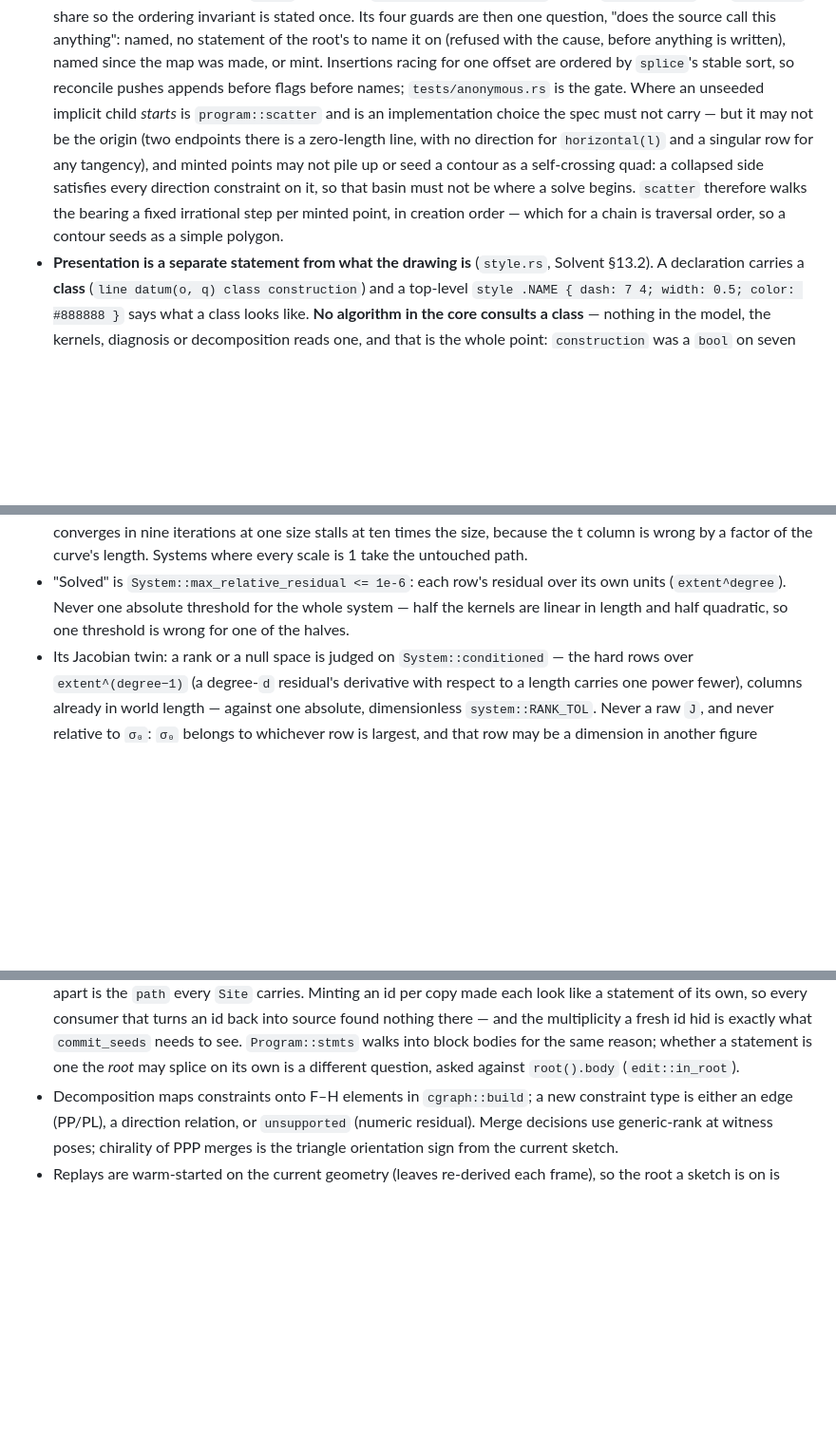
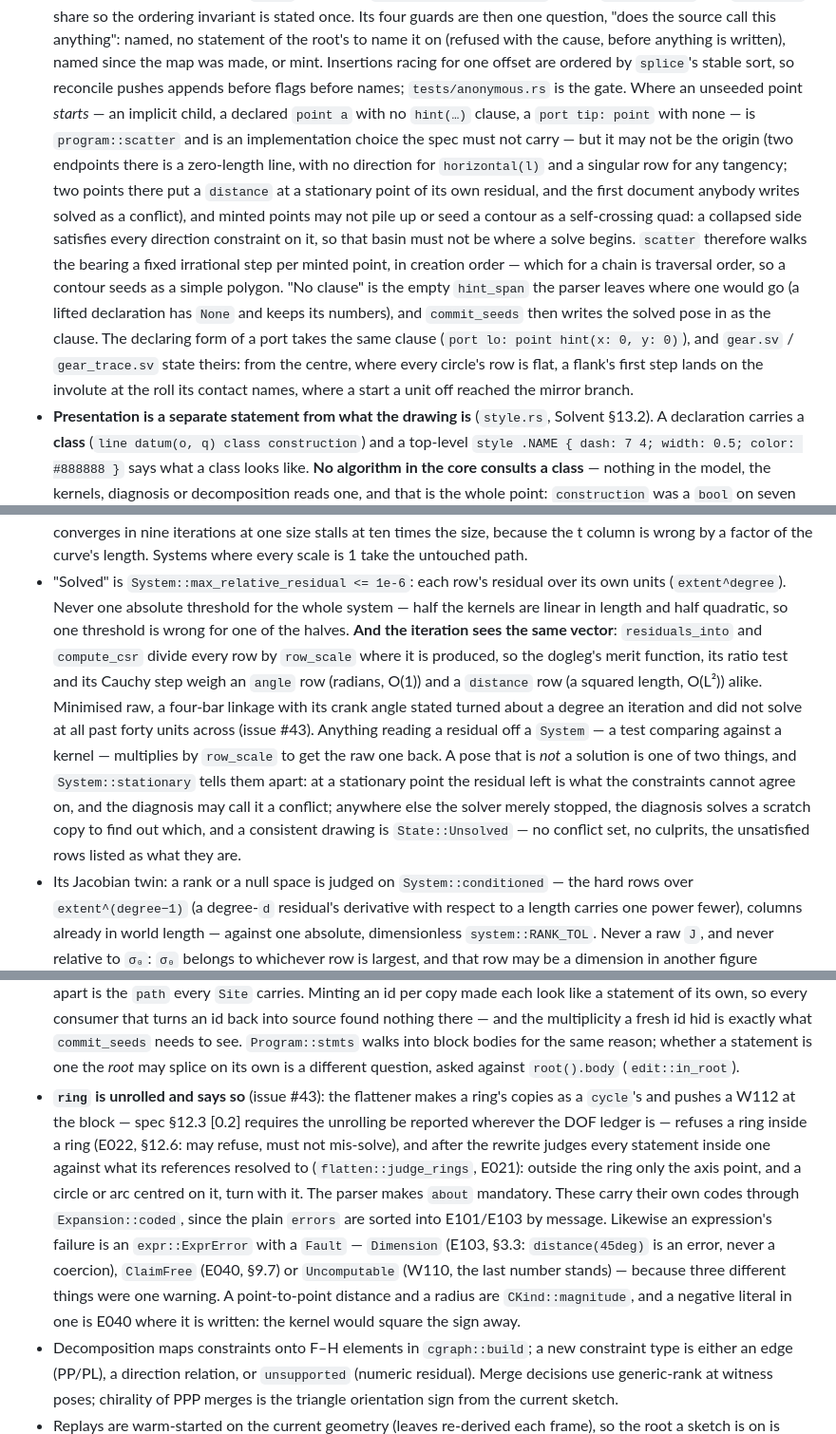
Before and after one commit to bmander/geomsolver, a Markdown page: CLAUDE.md, 3 parts joined by grey strips. Shown at 95% size. GitHub-like rendering; blank space fills up the shorter version.

```diff
--- a/CLAUDE.md
+++ b/CLAUDE.md
@@ -201,13 +203,21 @@ Conventions:
   named since the map was made, or mint.
   Insertions racing for one offset are ordered by `splice`'s stable sort, so reconcile pushes
   appends before flags before names; `tests/anonymous.rs` is the gate.
-  Where an unseeded implicit child *starts* is `program::scatter` and is an implementation
-  choice the spec must not carry — but it may not be the origin (two endpoints there is a
-  zero-length line, with no direction for `horizontal(l)` and a singular row for any tangency),
-  and minted points may not pile up or seed a contour as a self-crossing quad: a collapsed side
-  satisfies every direction constraint on it, so that basin must not be where a solve begins.
-  `scatter` therefore walks the bearing a fixed irrational step per minted point, in creation
-  order — which for a chain is traversal order, so a contour seeds as a simple polygon.
+  Where an unseeded point *starts* — an implicit child, a declared `point a` with no `hint(…)`
+  clause, a `port tip: point` with none — is `program::scatter` and is an implementation choice
+  the spec must not carry — but it may not be the origin (two endpoints there is a zero-length
+  line, with no direction for `horizontal(l)` and a singular row for any tangency; two points
+  there put a `distance` at a stationary point of its own residual, and the first document
+  anybody writes solved as a conflict), and minted points may not pile up or seed a contour as a
+  self-crossing quad: a collapsed side satisfies every direction constraint on it, so that basin
+  must not be where a solve begins.  `scatter` therefore walks the bearing a fixed irrational
+  step per minted point, in creation order — which for a chain is traversal order, so a contour
+  seeds as a simple polygon.  "No clause" is the empty `hint_span` the parser leaves where one
+  would go (a lifted declaration has `None` and keeps its numbers), and `commit_seeds` then
+  writes the solved pose in as the clause.  The declaring form of a port takes the same clause
+  (`port lo: point hint(x: 0, y: 0)`), and `gear.sv` / `gear_trace.sv` state theirs: from the
+  centre, where every circle's row is flat, a flank's first step lands on the involute at the
+  roll its contact names, where a start a unit off reached the mirror branch.
 - **Presentation is a separate statement from what the drawing is** (`style.rs`, Solvent §13.2).
   A declaration carries a **class** (`line datum(o, q) class construction`) and a top-level
   `style .NAME { dash: 7 4; width: 0.5; color: #888888 }` says what a class looks like.
@@ -331,7 +341,19 @@ Conventions:
   of the curve's length.  Systems where every scale is 1 take the untouched path.
 - "Solved" is `System::max_relative_residual <= 1e-6`: each row's residual over its own units
   (`extent^degree`).  Never one absolute threshold for the whole system — half the kernels are
-  linear in length and half quadratic, so one threshold is wrong for one of the halves.
+  linear in length and half quadratic, so one threshold is wrong for one of the halves.  **And
+  the iteration sees the same vector**: `residuals_into` and `compute_csr` divide every row by
+  `row_scale` where it is produced, so the dogleg's merit function, its ratio test and its
+  Cauchy step weigh an `angle` row (radians, O(1)) and a `distance` row (a squared length,
+  O(L²)) alike.  Minimised raw, a four-bar linkage with its crank angle stated turned about a
+  degree an iteration and did not solve at all past forty units across (issue #43).  Anything
+  reading a residual off a `System` — a test comparing against a kernel — multiplies by
+  `row_scale` to get the raw one back.  A pose that is *not* a solution is one of two things,
+  and `System::stationary` tells them apart: at a stationary point the residual left is what the
+  constraints cannot agree on, and the diagnosis may call it a conflict; anywhere else the solver
+  merely stopped, the diagnosis solves a scratch copy to find out which, and a consistent
+  drawing is `State::Unsolved` — no conflict set, no culprits, the unsatisfied rows listed as
+  what they are.
 - Its Jacobian twin: a rank or a null space is judged on `System::conditioned` — the hard rows
   over `extent^(degree−1)` (a degree-`d` residual's derivative with respect to a length carries
   one power fewer), columns already in world length — against one absolute, dimensionless
@@ -673,6 +695,18 @@ Conventions:
   `commit_seeds` needs to see.  `Program::stmts` walks into block bodies for the same reason;
   whether a statement is one the *root* may splice on its own is a different question, asked
   against `root().body` (`edit::in_root`).
+- **`ring` is unrolled and says so** (issue #43): the flattener makes a ring's copies as a
+  `cycle`'s and pushes a W112 at the block — spec §12.3 [0.2] requires the unrolling be reported
+  wherever the DOF ledger is — refuses a ring inside a ring (E022, §12.6: may refuse, must not
+  mis-solve), and after the rewrite judges every statement inside one against what its
+  references resolved to (`flatten::judge_rings`, E021): outside the ring only the axis point,
+  and a circle or arc centred on it, turn with it.  The parser makes `about` mandatory.  These
+  carry their own codes through `Expansion::coded`, since the plain `errors` are sorted into
+  E101/E103 by message.  Likewise an expression's failure is an `expr::ExprError` with a `Fault`
+  — `Dimension` (E103, §3.3: `distance(45deg)` is an error, never a coercion), `ClaimFree`
+  (E040, §9.7) or `Uncomputable` (W110, the last number stands) — because three different things
+  were one warning.  A point-to-point distance and a radius are `CKind::magnitude`, and a
+  negative literal in one is E040 where it is written: the kernel would square the sign away.
 - Decomposition maps constraints onto F–H elements in `cgraph::build`; a new constraint type is
   either an edge (PP/PL), a direction relation, or `unsupported` (numeric residual).  Merge
   decisions use generic-rank at witness poses; chirality of PPP merges is the triangle
```
Also changed, not shown: other parts of CLAUDE.md (+9 -3 lines), docs/implementation-status.md (+3 -1 lines), docs/solvent-primer.md (+14 -4 lines).
